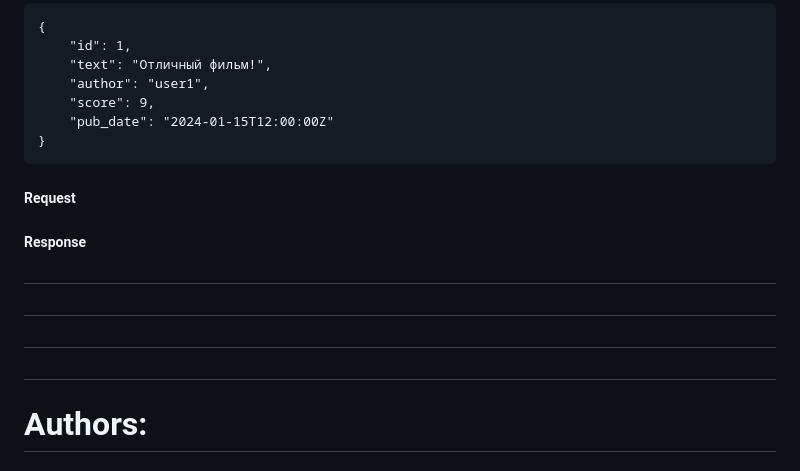
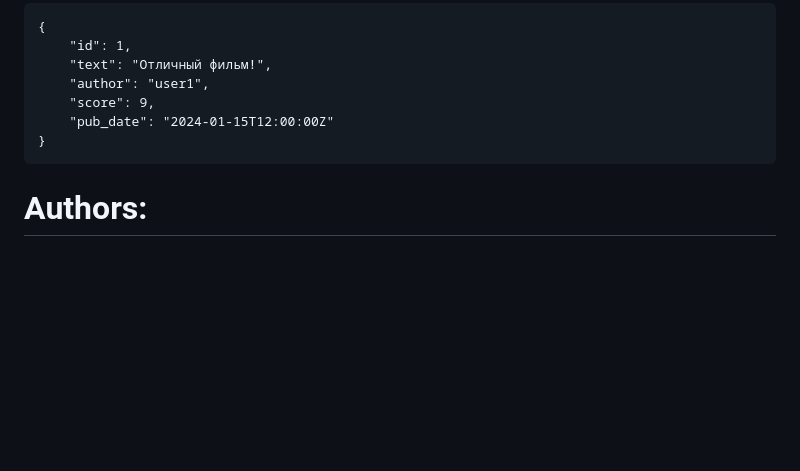
Before and after one commit to click002/api-yamdb, a Markdown page: README.md, the part around one of its changes. Rendered like a GitHub page; blank space fills up the shorter version.

````diff
--- a/README.md
+++ b/README.md
@@ -176,15 +175,6 @@ Authorization: Bearer <token>
 }
 ```
 
-##### Request
-
-##### Response
-
-
-#
-#
-#
-#
 # Authors:
 ### Aristov Kirill - Tim Lead/developer
 ##### Wrote models, serializers, views, and endpoints for
````
Also changed, not shown: other parts of README.md (+5 -6 lines).
